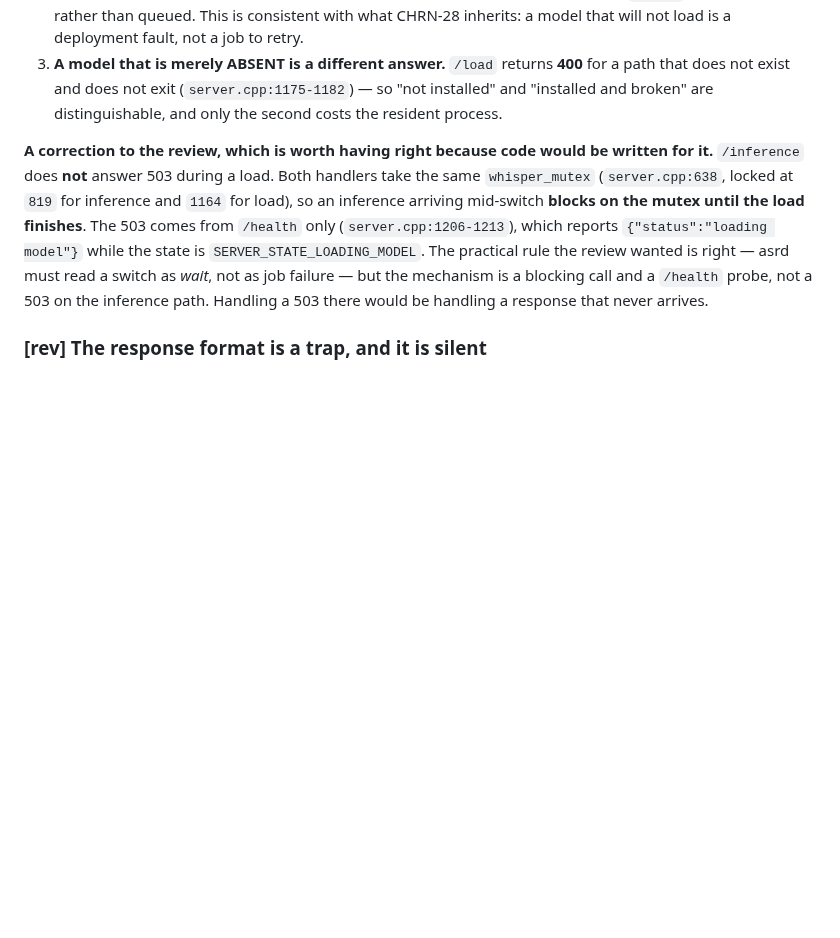
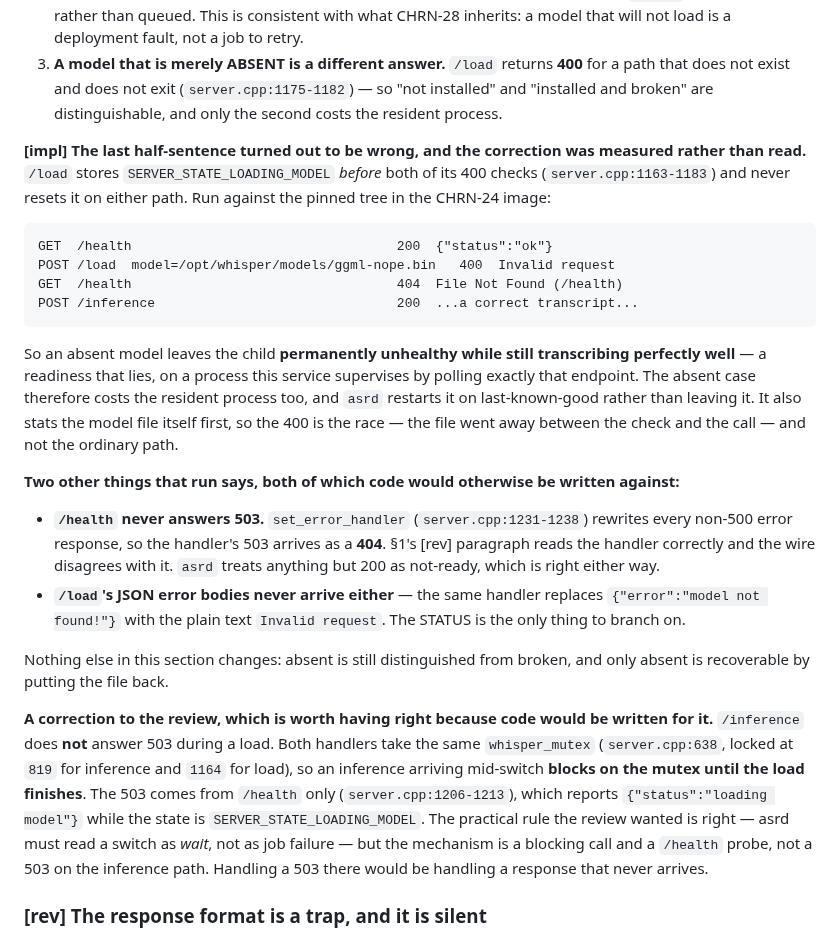
Before and after one commit to Einlanzerous/chronicle, a Markdown page: docs/decisions/chrn-26-resident-worker.md, the part around the change. GitHub-like rendering; blank space fills up the shorter version.

Commit message:
docs(decisions): what the pinned server really does with a failed /load (CHRN-26)
§4 said an absent model costs a 400 and not the resident process. Run
against the pinned tree in the CHRN-24 image, it costs both: /load stores
SERVER_STATE_LOADING_MODEL before its own checks and never resets it, so
the child serves /inference perfectly well while /health answers forever
from the error path — a readiness that lies, on the endpoint this service
supervises by polling.

Two more things that run settled, both of which code gets written against:
/health never answers 503 (set_error_handler rewrites it to 404), and
/load's JSON error bodies never arrive either. The status is the only
thing to branch on.

Recorded here rather than only in the code because CHRN-28 reads this
section for the failures it writes policy for.

Co-Authored-By: Claude Opus 5 (1M context) <noreply@anthropic.com>
Claude-Session: https://claude.ai/code/session_01Ntq923R39Sb4CEGoRWAimG

````diff
--- a/docs/decisions/chrn-26-resident-worker.md
+++ b/docs/decisions/chrn-26-resident-worker.md
@@ -403,6 +403,40 @@ Three rules follow, and none of them are optional:
    **400** for a path that does not exist and does not exit
    (`server.cpp:1175-1182`) — so "not installed" and "installed and broken" are
    distinguishable, and only the second costs the resident process.
+
+**[impl] The last half-sentence turned out to be wrong, and the correction was
+measured rather than read.** `/load` stores `SERVER_STATE_LOADING_MODEL`
+*before* both of its 400 checks (`server.cpp:1163-1183`) and never resets it on
+either path. Run against the pinned tree in the CHRN-24 image:
+
+```
+GET  /health                                  200  {"status":"ok"}
+POST /load  model=/opt/whisper/models/ggml-nope.bin   400  Invalid request
+GET  /health                                  404  File Not Found (/health)
+POST /inference                               200  ...a correct transcript...
+```
+
+So an absent model leaves the child **permanently unhealthy while still
+transcribing perfectly well** — a readiness that lies, on a process this service
+supervises by polling exactly that endpoint. The absent case therefore costs the
+resident process too, and `asrd` restarts it on last-known-good rather than
+leaving it. It also stats the model file itself first, so the 400 is the race —
+the file went away between the check and the call — and not the ordinary path.
+
+**Two other things that run says, both of which code would otherwise be written
+against:**
+
+- **`/health` never answers 503.** `set_error_handler`
+  (`server.cpp:1231-1238`) rewrites every non-500 error response, so the
+  handler's 503 arrives as a **404**. §1's [rev] paragraph reads the handler
+  correctly and the wire disagrees with it. `asrd` treats anything but 200 as
+  not-ready, which is right either way.
+- **`/load`'s JSON error bodies never arrive either** — the same handler
+  replaces `{"error":"model not found!"}` with the plain text `Invalid
+  request`. The STATUS is the only thing to branch on.
+
+Nothing else in this section changes: absent is still distinguished from broken,
+and only absent is recoverable by putting the file back.
 
 **A correction to the review, which is worth having right because code would be
 written for it.** `/inference` does **not** answer 503 during a load. Both
````
